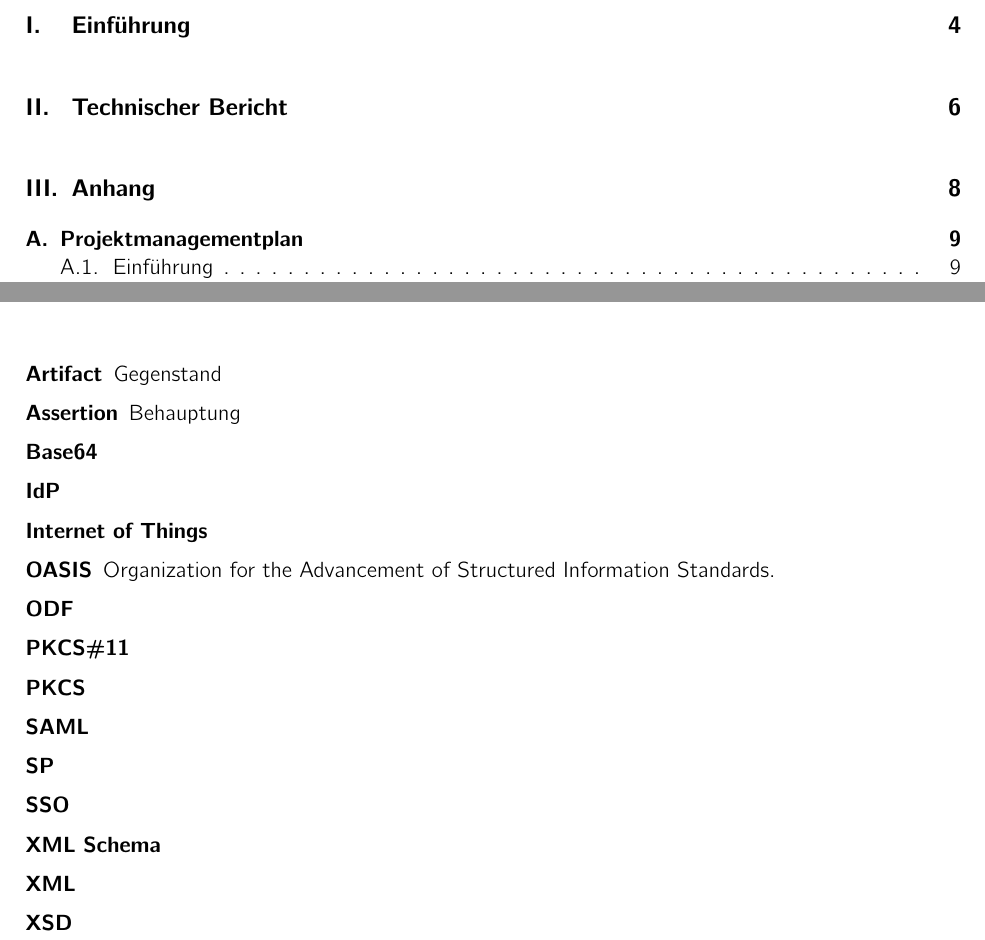
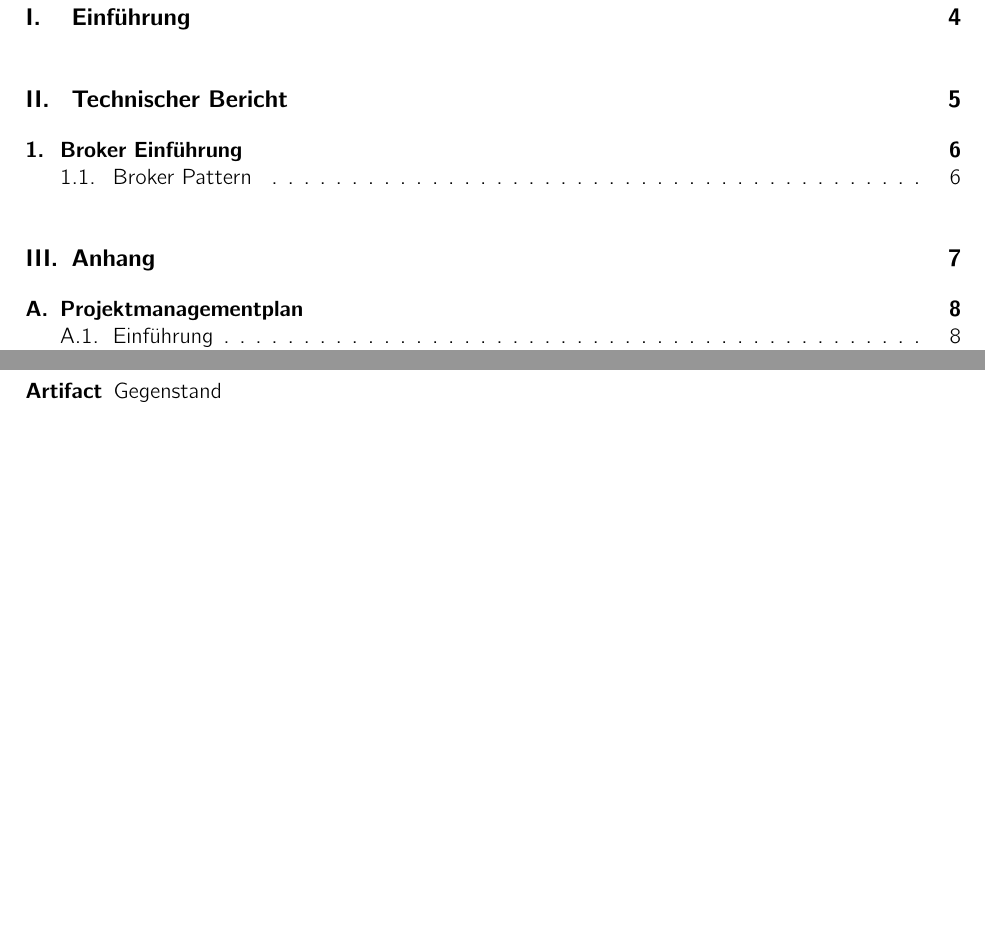
Before and after one commit to hmb-ba/doc, a LaTeX thesis (documentation.tex, which reads glossar.tex): two parts of pages 3 and 12 of 12 before the commit and two parts of pages 3 and 11 of 11 after it, joined at a grey line, cut so that both start at the same text, the shorter picture padded with empty space. Compiled offline with pdfLaTeX.

Commit message:
finish base structure, added bibTex

```diff
--- a/glossar.tex
+++ b/glossar.tex
@@ -2,18 +2,4 @@
 
 \begin{description}
   \item[Artifact] Gegenstand
-  \item[Assertion] Behauptung
-  \item[Base64]
-  \item[IdP]
-  \item[Internet of Things]
-  \item[OASIS] Organization for the Advancement of Structured Information Standards.
-  \item[ODF]
-  \item[PKCS\#11]
-  \item[PKCS]
-  \item[SAML]
-  \item[SP ]
-  \item[SSO]
-  \item[XML Schema]
-  \item[XML]
-  \item[XSD]
 \end{description}
```
Also changed, not shown: broker_einfuehrung.tex (added, +3 -0 lines), literatur.bib (added, +23 -0 lines), aufgabenstellung.tex (added), documentation.pdf, 1 other file.
